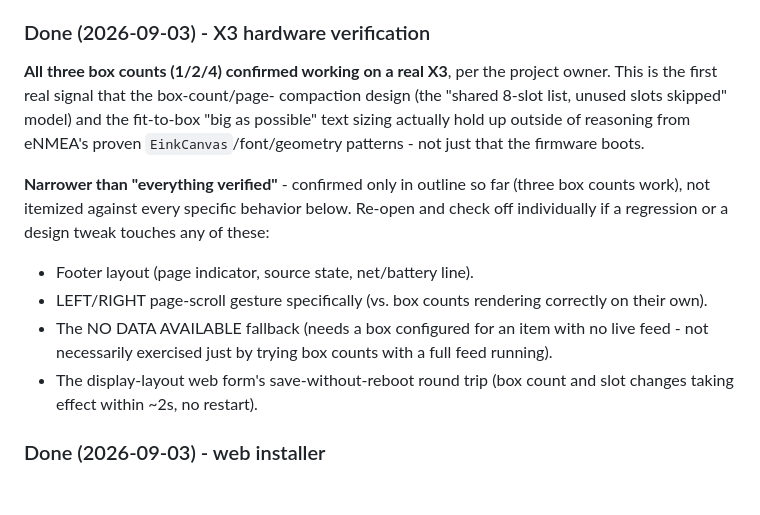
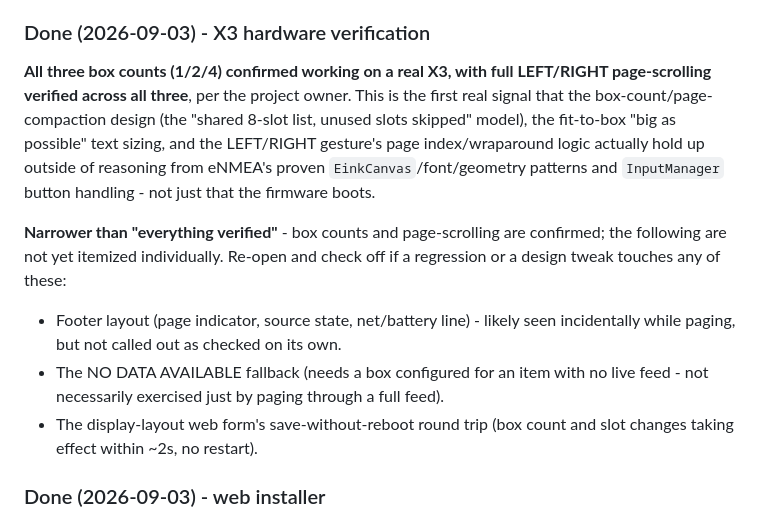
Before and after one commit to CFFinch62/eData, a Markdown page: IMPLEMENTATION_PLAN.md, the part around the change. Rendered like a GitHub page; blank space fills up the shorter version.

Commit message:
Record LEFT/RIGHT page-scrolling verified across all box counts
Owner confirmed full LEFT/RIGHT paging works at all three box counts
(1/2/4) on the X3. Removes it from the "not yet itemized individually"
list in IMPLEMENTATION_PLAN.md and updates README's hardware-status banner.

Co-Authored-By: Claude Sonnet 5 <noreply@anthropic.com>

```diff
--- a/IMPLEMENTATION_PLAN.md
+++ b/IMPLEMENTATION_PLAN.md
@@ -201,23 +201,23 @@ to tell a test that checks behavior from one that merely runs it.
    for this repo (`main` branch, `/docs`).
 
 ### Done (2026-09-03) - X3 hardware verification
-**All three box counts (1/2/4) confirmed working on a real X3**, per the
-project owner. This is the first real signal that the box-count/page-
-compaction design (the "shared 8-slot list, unused slots skipped" model)
-and the fit-to-box "big as possible" text sizing actually hold up outside
-of reasoning from eNMEA's proven `EinkCanvas`/font/geometry patterns - not
-just that the firmware boots.
+**All three box counts (1/2/4) confirmed working on a real X3, with full
+LEFT/RIGHT page-scrolling verified across all three**, per the project
+owner. This is the first real signal that the box-count/page-compaction
+design (the "shared 8-slot list, unused slots skipped" model), the
+fit-to-box "big as possible" text sizing, and the LEFT/RIGHT gesture's page
+index/wraparound logic actually hold up outside of reasoning from eNMEA's
+proven `EinkCanvas`/font/geometry patterns and `InputManager` button
+handling - not just that the firmware boots.
 
-**Narrower than "everything verified"** - confirmed only in outline so far
-(three box counts work), not itemized against every specific behavior
-below. Re-open and check off individually if a regression or a design
-tweak touches any of these:
-- Footer layout (page indicator, source state, net/battery line).
-- LEFT/RIGHT page-scroll gesture specifically (vs. box counts rendering
-  correctly on their own).
+**Narrower than "everything verified"** - box counts and page-scrolling are
+confirmed; the following are not yet itemized individually. Re-open and
+check off if a regression or a design tweak touches any of these:
+- Footer layout (page indicator, source state, net/battery line) - likely
+  seen incidentally while paging, but not called out as checked on its own.
 - The NO DATA AVAILABLE fallback (needs a box configured for an item with
-  no live feed - not necessarily exercised just by trying box counts with
-  a full feed running).
+  no live feed - not necessarily exercised just by paging through a full
+  feed).
 - The display-layout web form's save-without-reboot round trip (box count
   and slot changes taking effect within ~2s, no restart).
 
```
Also changed, not shown: README.md (+4 -3 lines).
